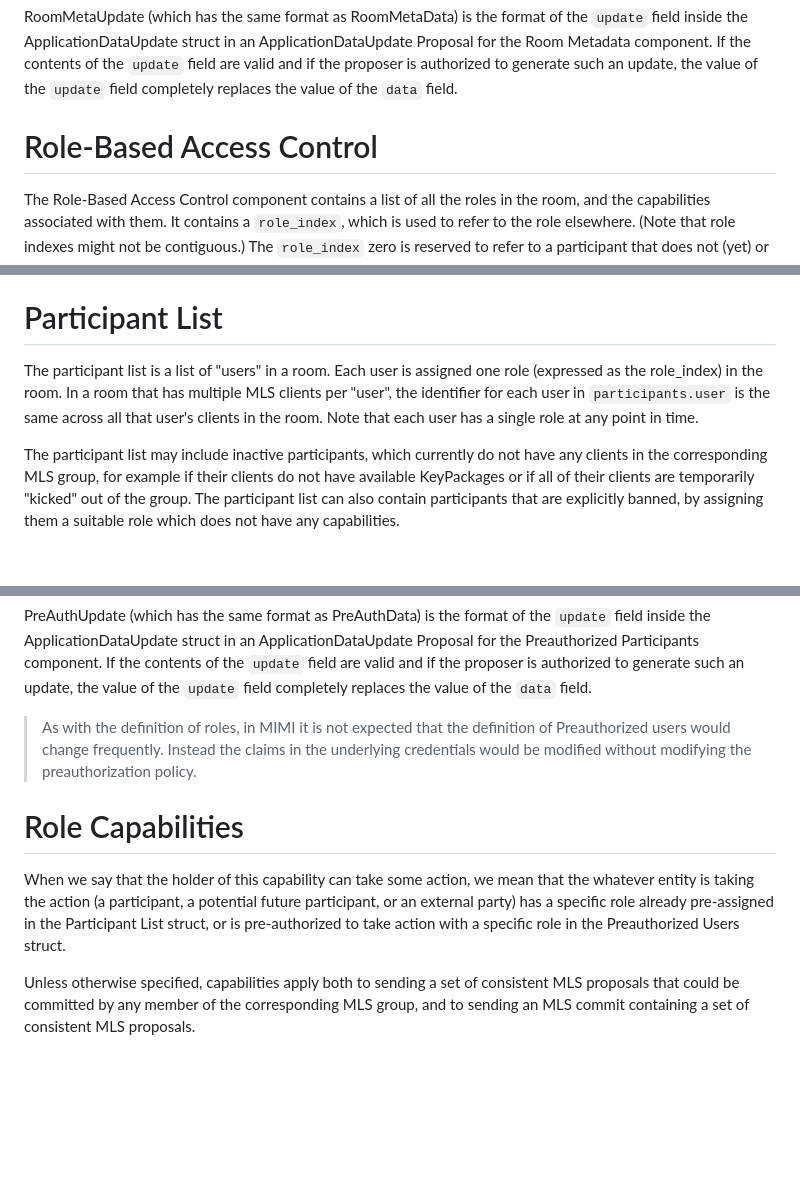
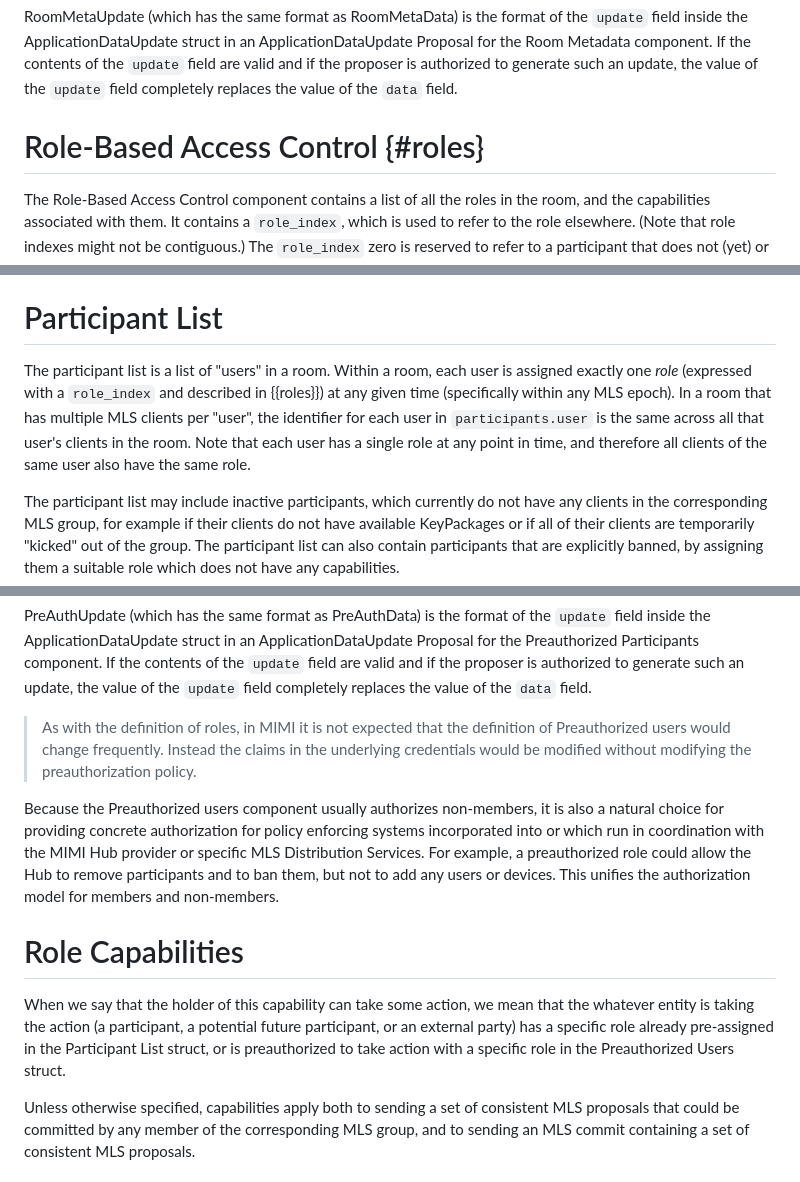
Before and after one commit to rohanmahy/mimi-app-components, a Markdown page: draft-mahy-mimi-app-components.md, 3 parts joined by grey strips. Rendered like a GitHub page; blank space fills up the shorter version.

Commit message:
prep for moving Role section below Preauth

```diff
--- a/draft-mahy-mimi-app-components.md
+++ b/draft-mahy-mimi-app-components.md
@@ -96,7 +96,7 @@ RoomMetaData RoomMetaUpdate;
 RoomMetaUpdate (which has the same format as RoomMetaData) is the format of the `update` field inside the ApplicationDataUpdate struct in an ApplicationDataUpdate Proposal for the Room Metadata component.
 If the contents of the `update` field are valid and if the proposer is authorized to generate such an update, the value of the `update` field completely replaces the value of the `data` field.
 
-# Role-Based Access Control
+# Role-Based Access Control {#roles}
 
 The Role-Based Access Control component contains a list of all the roles in the room, and the capabilities associated with them.
 It contains a `role_index`, which is used to refer to the role elsewhere. (Note that role indexes might not be contiguous.)
@@ -161,9 +161,9 @@ If the contents of the `update` field are valid and if the proposer is authorize
 # Participant List
 
 The participant list is a list of "users" in a room.
-Each user is assigned one role (expressed as the role_index) in the room.
+Within a room, each user is assigned exactly one *role* (expressed with a `role_index` and described in {{roles}}) at any given time (specifically within any MLS epoch).
 In a room that has multiple MLS clients per "user", the identifier for each user in `participants.user` is the same across all that user's clients in the room.
-Note that each user has a single role at any point in time.
+Note that each user has a single role at any point in time, and therefore all clients of the same user also have the same role.
 
 The participant list may include inactive participants, which currently do not have any clients in the corresponding MLS group, for example if their clients do not have available KeyPackages or if all of their clients are temporarily "kicked" out of the group.
 The participant list can also contain participants that are explicitly banned, by assigning them a suitable role which does not have any capabilities.
@@ -238,9 +238,11 @@ If the contents of the `update` field are valid and if the proposer is authorize
 
 >As with the definition of roles, in MIMI it is not expected that the definition of Preauthorized users would change frequently. Instead the claims in the underlying credentials would be modified without modifying the preauthorization policy.
 
+Because the Preauthorized users component usually authorizes non-members, it is also a natural choice for providing concrete authorization for policy enforcing systems incorporated into or which run in coordination with the MIMI Hub provider or specific MLS Distribution Services. For example, a preauthorized role could allow the Hub to remove participants and to ban them, but not to add any users or devices. This unifies the authorization model for members and non-members.
+
 # Role Capabilities
 
-When we say that the holder of this capability can take some action, we mean that the whatever entity is taking the action (a participant, a potential future participant, or an external party) has a specific role already pre-assigned in the Participant List struct, or is pre-authorized to take action with a specific role in the Preauthorized Users struct.
+When we say that the holder of this capability can take some action, we mean that the whatever entity is taking the action (a participant, a potential future participant, or an external party) has a specific role already pre-assigned in the Participant List struct, or is preauthorized to take action with a specific role in the Preauthorized Users struct.
 
 Unless otherwise specified, capabilities apply both to sending a set of consistent MLS proposals that could be committed by any member of the corresponding MLS group, and to sending an MLS commit containing a set of consistent MLS proposals.
 
```
Also changed, not shown: other parts of draft-mahy-mimi-app-components.md (+1 -1 lines).
